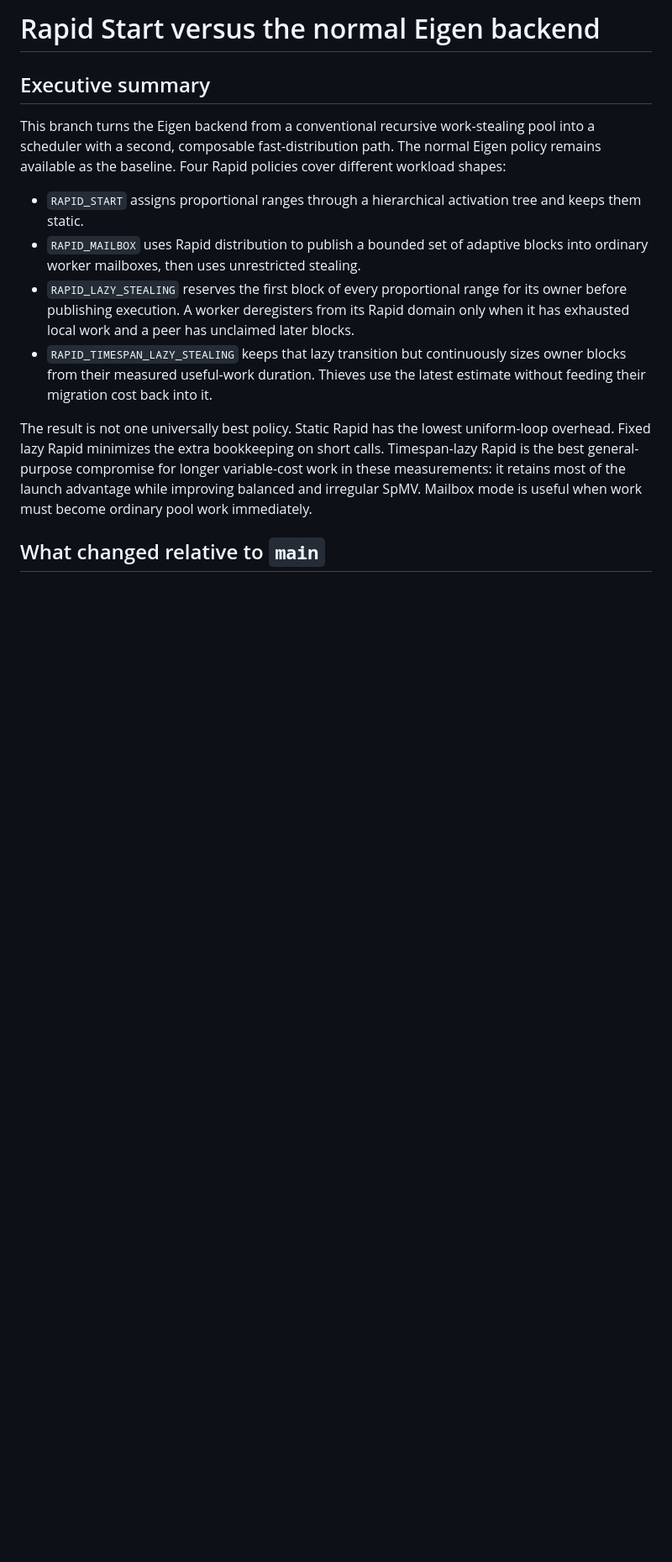
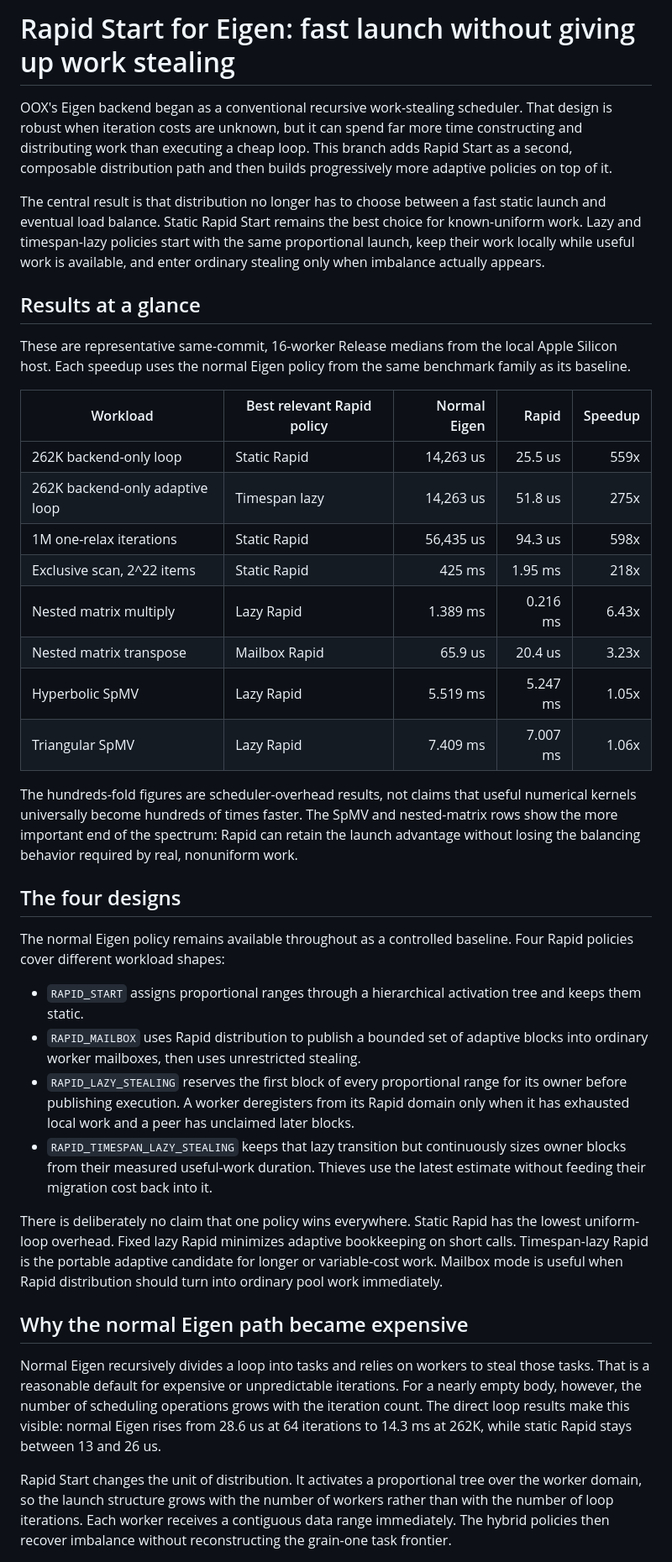
Before and after one commit to anton-malakhov/oox, a Markdown page: benchmarks/scheduler_eval/RAPID_START_VS_EIGEN.md, the part around one of its changes. Shown at 84% size. Rendered like a GitHub page; blank space fills up the shorter version.

```diff
--- a/benchmarks/scheduler_eval/RAPID_START_VS_EIGEN.md
+++ b/benchmarks/scheduler_eval/RAPID_START_VS_EIGEN.md
@@ -1,11 +1,44 @@
-# Rapid Start versus the normal Eigen backend
+# Rapid Start for Eigen: fast launch without giving up work stealing
 
-## Executive summary
+OOX's Eigen backend began as a conventional recursive work-stealing scheduler.
+That design is robust when iteration costs are unknown, but it can spend far
+more time constructing and distributing work than executing a cheap loop. This
+branch adds Rapid Start as a second, composable distribution path and then
+builds progressively more adaptive policies on top of it.
 
-This branch turns the Eigen backend from a conventional recursive
-work-stealing pool into a scheduler with a second, composable fast-distribution
-path. The normal Eigen policy remains available as the baseline. Four Rapid
-policies cover different workload shapes:
+The central result is that distribution no longer has to choose between a fast
+static launch and eventual load balance. Static Rapid Start remains the best
+choice for known-uniform work. Lazy and timespan-lazy policies start with the
+same proportional launch, keep their work locally while useful work is
+available, and enter ordinary stealing only when imbalance actually appears.
+
+## Results at a glance
+
+These are representative same-commit, 16-worker Release medians from the local
+Apple Silicon host. Each speedup uses the normal Eigen policy from the same
+benchmark family as its baseline.
+
+| Workload | Best relevant Rapid policy | Normal Eigen | Rapid | Speedup |
+| --- | --- | ---: | ---: | ---: |
+| 262K backend-only loop | Static Rapid | 14,263 us | 25.5 us | 559x |
+| 262K backend-only adaptive loop | Timespan lazy | 14,263 us | 51.8 us | 275x |
+| 1M one-relax iterations | Static Rapid | 56,435 us | 94.3 us | 598x |
+| Exclusive scan, 2^22 items | Static Rapid | 425 ms | 1.95 ms | 218x |
+| Nested matrix multiply | Lazy Rapid | 1.389 ms | 0.216 ms | 6.43x |
+| Nested matrix transpose | Mailbox Rapid | 65.9 us | 20.4 us | 3.23x |
+| Hyperbolic SpMV | Lazy Rapid | 5.519 ms | 5.247 ms | 1.05x |
+| Triangular SpMV | Lazy Rapid | 7.409 ms | 7.007 ms | 1.06x |
+
+The hundreds-fold figures are scheduler-overhead results, not claims that
+useful numerical kernels universally become hundreds of times faster. The SpMV
+and nested-matrix rows show the more important end of the spectrum: Rapid can
+retain the launch advantage without losing the balancing behavior required by
+real, nonuniform work.
+
+## The four designs
+
+The normal Eigen policy remains available throughout as a controlled baseline.
+Four Rapid policies cover different workload shapes:
 
 - `RAPID_START` assigns proportional ranges through a hierarchical activation
   tree and keeps them static.
@@ -19,11 +52,24 @@ policies cover different workload shapes:
   sizes owner blocks from their measured useful-work duration. Thieves use the
   latest estimate without feeding their migration cost back into it.
 
-The result is not one universally best policy. Static Rapid has the lowest
-uniform-loop overhead. Fixed lazy Rapid minimizes the extra bookkeeping on
-short calls. Timespan-lazy Rapid is the best general-purpose compromise for
-longer variable-cost work in these measurements: it retains most of the launch
-advantage while improving balanced and irregular SpMV. Mailbox mode is useful
-when work must become ordinary pool work immediately.
+There is deliberately no claim that one policy wins everywhere. Static Rapid
+has the lowest uniform-loop overhead. Fixed lazy Rapid minimizes adaptive
+bookkeeping on short calls. Timespan-lazy Rapid is the portable adaptive
+candidate for longer or variable-cost work. Mailbox mode is useful when Rapid
+distribution should turn into ordinary pool work immediately.
 
-## What changed relative to `main`
+## Why the normal Eigen path became expensive
+
+Normal Eigen recursively divides a loop into tasks and relies on workers to
+steal those tasks. That is a reasonable default for expensive or unpredictable
+iterations. For a nearly empty body, however, the number of scheduling
+operations grows with the iteration count. The direct loop results make this
+visible: normal Eigen rises from 28.6 us at 64 iterations to 14.3 ms at 262K,
+while static Rapid stays between 13 and 26 us.
+
+Rapid Start changes the unit of distribution. It activates a proportional tree
+over the worker domain, so the launch structure grows with the number of
+workers rather than with the number of loop iterations. Each worker receives a
+contiguous data range immediately. The hybrid policies then recover imbalance
+without reconstructing the grain-one task frontier.
+
```
Also changed, not shown: other parts of benchmarks/scheduler_eval/RAPID_START_VS_EIGEN.md (+84 -33 lines), benchmarks/scheduler_eval/README.md (+2 -1 lines).
